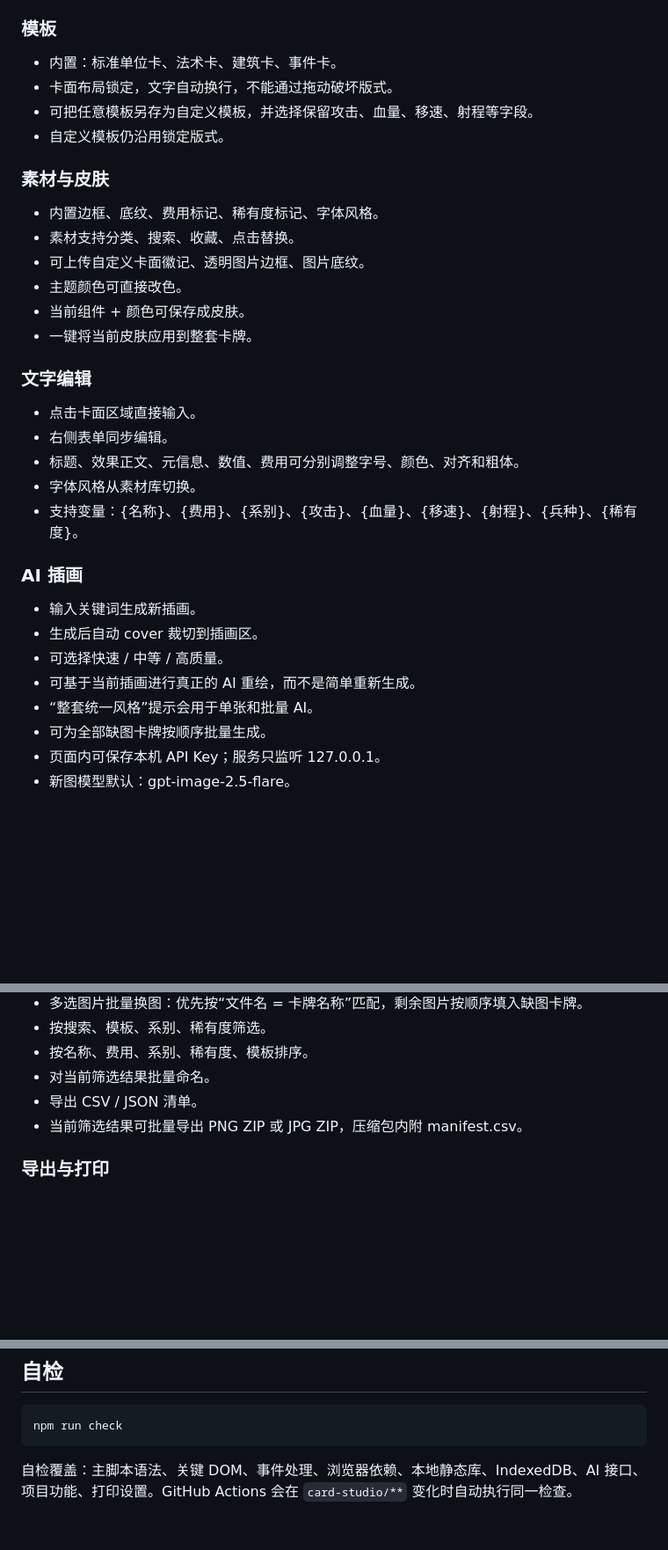
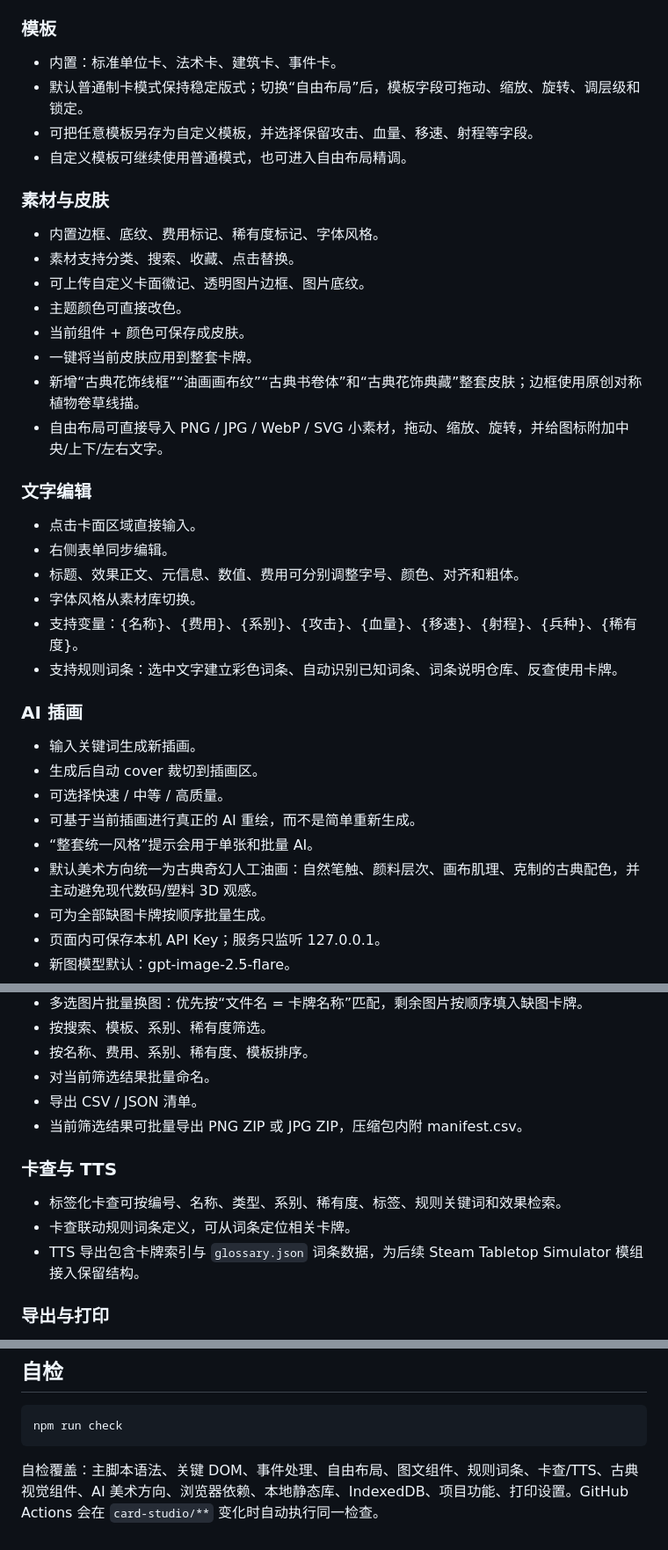
Before and after one commit to 1400627710-creator/-, a Markdown page: card-studio/README.md, 3 parts joined by grey strips. Shown at 88% size. Drawn GitHub-style; blank space fills up the shorter version.

Commit message:
docs: finalize 2.0 free-layout glossary TTS and classical art workflow

````diff
--- a/card-studio/README.md
+++ b/card-studio/README.md
@@ -10,9 +10,9 @@
 
 ### 模板
 - 内置：标准单位卡、法术卡、建筑卡、事件卡。
-- 卡面布局锁定，文字自动换行，不能通过拖动破坏版式。
+- 默认普通制卡模式保持稳定版式；切换“自由布局”后，模板字段可拖动、缩放、旋转、调层级和锁定。
 - 可把任意模板另存为自定义模板，并选择保留攻击、血量、移速、射程等字段。
-- 自定义模板仍沿用锁定版式。
+- 自定义模板可继续使用普通模式，也可进入自由布局精调。
 
 ### 素材与皮肤
 - 内置边框、底纹、费用标记、稀有度标记、字体风格。
@@ -21,6 +21,8 @@
 - 主题颜色可直接改色。
 - 当前组件 + 颜色可保存成皮肤。
 - 一键将当前皮肤应用到整套卡牌。
+- 新增“古典花饰线框”“油画画布纹”“古典书卷体”和“古典花饰典藏”整套皮肤；边框使用原创对称植物卷草线描。
+- 自由布局可直接导入 PNG / JPG / WebP / SVG 小素材，拖动、缩放、旋转，并给图标附加中央/上下/左右文字。
 
 ### 文字编辑
 - 点击卡面区域直接输入。
@@ -28,6 +30,7 @@
 - 标题、效果正文、元信息、数值、费用可分别调整字号、颜色、对齐和粗体。
 - 字体风格从素材库切换。
 - 支持变量：{名称}、{费用}、{系别}、{攻击}、{血量}、{移速}、{射程}、{兵种}、{稀有度}。
+- 支持规则词条：选中文字建立彩色词条、自动识别已知词条、词条说明仓库、反查使用卡牌。
 
 ### AI 插画
 - 输入关键词生成新插画。
@@ -35,6 +38,7 @@
 - 可选择快速 / 中等 / 高质量。
 - 可基于当前插画进行真正的 AI 重绘，而不是简单重新生成。
 - “整套统一风格”提示会用于单张和批量 AI。
+- 默认美术方向统一为古典奇幻人工油画：自然笔触、颜料层次、画布肌理、克制的古典配色，并主动避免现代数码/塑料 3D 观感。
 - 可为全部缺图卡牌按顺序批量生成。
 - 页面内可保存本机 API Key；服务只监听 127.0.0.1。
 - 新图模型默认：gpt-image-2.5-flare。
@@ -49,6 +53,11 @@
 - 对当前筛选结果批量命名。
 - 导出 CSV / JSON 清单。
 - 当前筛选结果可批量导出 PNG ZIP 或 JPG ZIP，压缩包内附 manifest.csv。
+
+### 卡查与 TTS
+- 标签化卡查可按编号、名称、类型、系别、稀有度、标签、规则关键词和效果检索。
+- 卡查联动规则词条定义，可从词条定位相关卡牌。
+- TTS 导出包含卡牌索引与 `glossary.json` 词条数据，为后续 Steam Tabletop Simulator 模组接入保留结构。
 
 ### 导出与打印
 - 当前卡 PNG 300dpi。
@@ -126,4 +135,4 @@ npm start
 npm run check
 ```
 
-自检覆盖：主脚本语法、关键 DOM、事件处理、浏览器依赖、本地静态库、IndexedDB、AI 接口、项目功能、打印设置。GitHub Actions 会在 `card-studio/**` 变化时自动执行同一检查。
+自检覆盖：主脚本语法、关键 DOM、事件处理、自由布局、图文组件、规则词条、卡查/TTS、古典视觉组件、AI 美术方向、浏览器依赖、本地静态库、IndexedDB、项目功能、打印设置。GitHub Actions 会在 `card-studio/**` 变化时自动执行同一检查。
````
